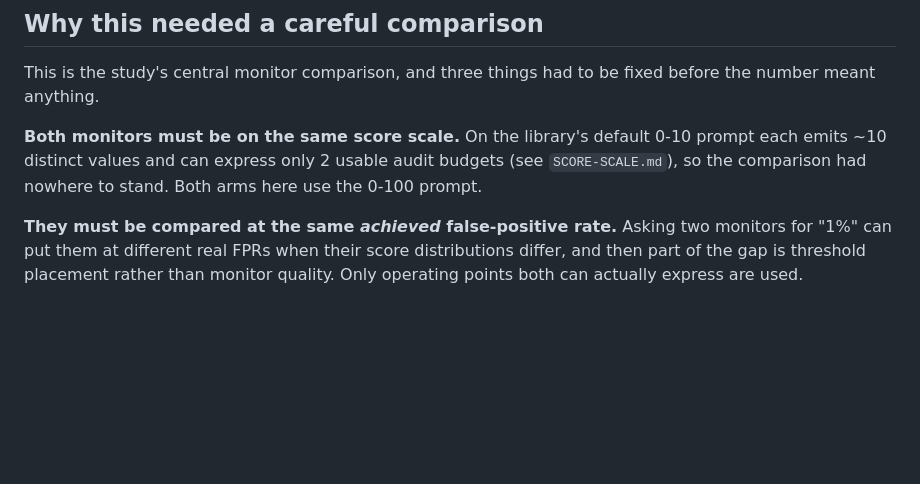
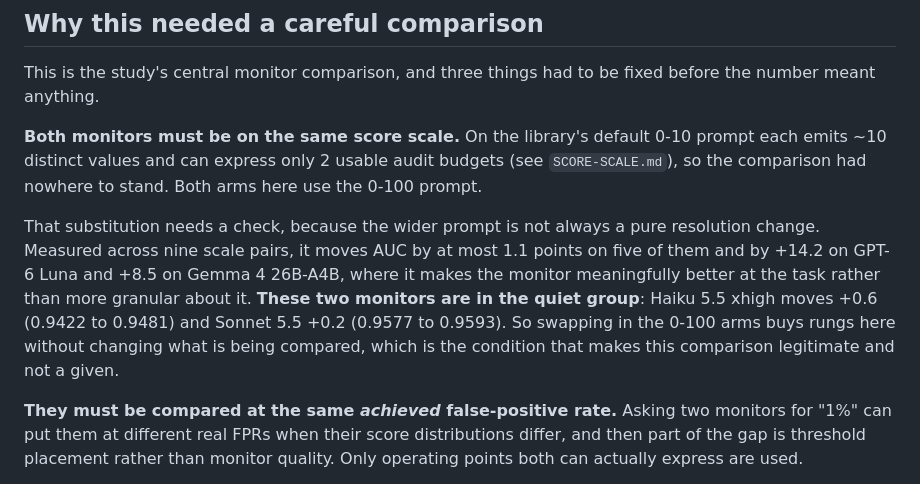
Before and after one commit to pwick15/taisp-control-budgets, a Markdown page: results/analysis/MONITOR-GAP.md, the part around the change. Rendered like a GitHub page; blank space fills up the shorter version.

Commit message:
Check the premise that lets the headline comparison use the 0-100 arms
This comparison substitutes both monitors' 0-100 arms for their 0-10 arms,
because the default prompt leaves it nowhere to stand. That substitution was
stated as a fact about resolution and never checked, and it turns out not to
be safe in general: across nine scale pairs the wider prompt moves AUC by at
most 1.1 points on five of them, by +14.2 on GPT-6 Luna and by +8.5 on Gemma
4 26B-A4B, where it changes how well the monitor detects anything.

These two monitors are in the quiet group. Haiku 5.5 xhigh moves +0.6 and
Sonnet 5.5 +0.2, so the swap buys rungs without changing what is being
compared. The premise holds; it is now stated as a condition that was checked
rather than assumed.

All three bootstrap comparisons re-run against the regenerated samples and
reproduce to the digit: +20.2, +17.8 and +13.8 points with unchanged
intervals.

```diff
--- a/results/analysis/MONITOR-GAP.md
+++ b/results/analysis/MONITOR-GAP.md
@@ -17,6 +17,16 @@ fixed before the number meant anything.
 0-10 prompt each emits ~10 distinct values and can express only 2 usable audit
 budgets (see `SCORE-SCALE.md`), so the comparison had nowhere to stand. Both
 arms here use the 0-100 prompt.
+
+That substitution needs a check, because the wider prompt is not always a pure
+resolution change. Measured across nine scale pairs, it moves AUC by at most 1.1
+points on five of them and by +14.2 on GPT-6 Luna and +8.5 on Gemma 4 26B-A4B,
+where it makes the monitor meaningfully better at the task rather than more
+granular about it. **These two monitors are in the quiet group**: Haiku 5.5 xhigh
+moves +0.6 (0.9422 to 0.9481) and Sonnet 5.5 +0.2 (0.9577 to 0.9593). So
+swapping in the 0-100 arms buys rungs here without changing what is being
+compared, which is the condition that makes this comparison legitimate and not
+a given.
 
 **They must be compared at the same *achieved* false-positive rate.** Asking
 two monitors for "1%" can put them at different real FPRs when their score
```
